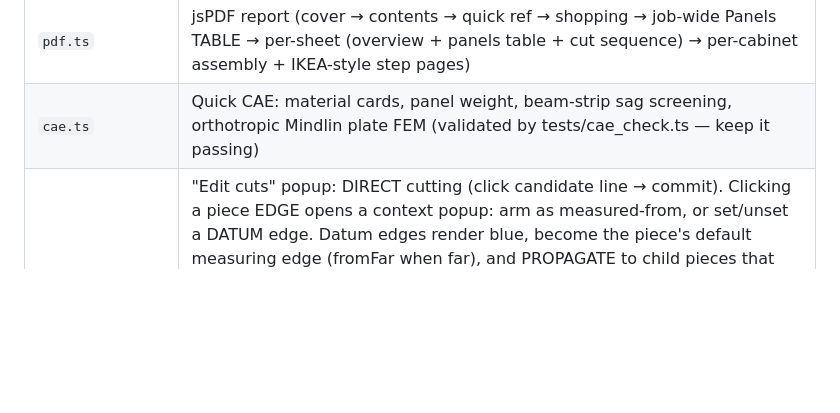
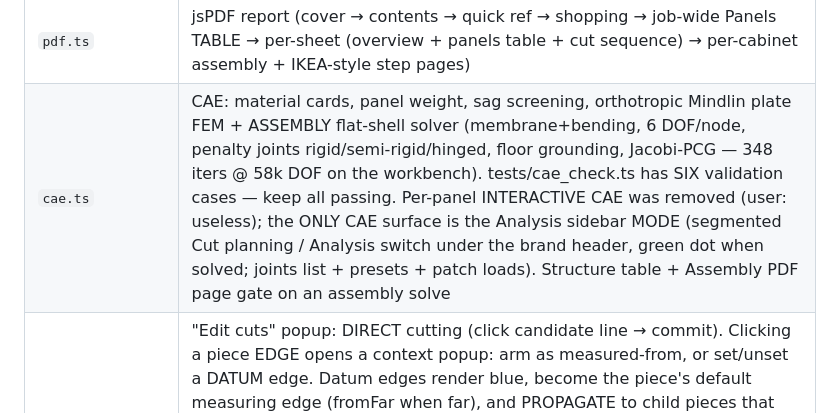
Before and after one commit to yvaditya/plywood-estimator, a Markdown page: docs/CLAUDE.md, the part around the change. Rendered like a GitHub page; blank space fills up the shorter version.

Commit message:
CLAUDE.md: assembly CAE + mode switch, per-panel CAE removal
Co-Authored-By: Claude Fable 5 <noreply@anthropic.com>
Claude-Session: https://claude.ai/code/session_01H81WfZrMAVvG1xZ1XBGYDb

```diff
--- a/docs/CLAUDE.md
+++ b/docs/CLAUDE.md
@@ -36,7 +36,7 @@ Quick orientation for a fresh session working on this repo.
 | `shoppingList.ts` | Buy/have rollup + CSV export, localStorage persistence |
 | `dxf.ts` | DXF R12 writer (layers SHEET / MARGIN / PARTS / LABELS / DIMS) |
 | `pdf.ts` | jsPDF report (cover → contents → quick ref → shopping → job-wide Panels TABLE → per-sheet (overview + panels table + cut sequence) → per-cabinet assembly + IKEA-style step pages) |
-| `cae.ts` | Quick CAE: material cards, panel weight, beam-strip sag screening, orthotropic Mindlin plate FEM (validated by tests/cae_check.ts — keep it passing) |
+| `cae.ts` | CAE: material cards, panel weight, sag screening, orthotropic Mindlin plate FEM + ASSEMBLY flat-shell solver (membrane+bending, 6 DOF/node, penalty joints rigid/semi-rigid/hinged, floor grounding, Jacobi-PCG — 348 iters @ 58k DOF on the workbench). tests/cae_check.ts has SIX validation cases — keep all passing. Per-panel INTERACTIVE CAE was removed (user: useless); the ONLY CAE surface is the Analysis sidebar MODE (segmented Cut planning / Analysis switch under the brand header, green dot when solved; joints list + presets + patch loads). Structure table + Assembly PDF page gate on an assembly solve |
 | `cutEditor.ts` | "Edit cuts" popup: DIRECT cutting (click candidate line → commit). Clicking a piece EDGE opens a context popup: arm as measured-from, or set/unset a DATUM edge. Datum edges render blue, become the piece's default measuring edge (fromFar when far), and PROPAGATE to child pieces that retain the same boundary segment (datums stored as geometric line segments; persisted as `SheetOverrides.datumEdges` piece-key+side). manual_cut log records measuredFrom + provenance (armed/datum/default). Overrides keyed by layoutSignature + cutKeyFor in localStorage |
 | `trainingLog.ts` | Opt-in JSONL recorder of manual sequence edits (full layout + auto sequence context per session) — source data for future learned ordering modes |
 | `units.ts` | mm/inch conversion, fractional-inch formatting, money fmt, fmtSag (decimal, sub-mm safe) |
```
